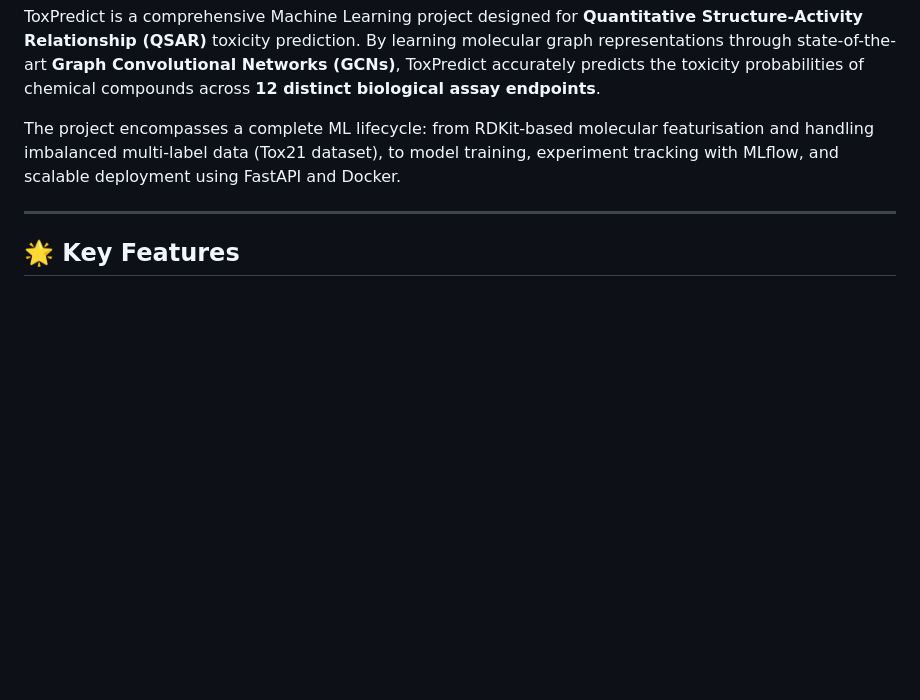
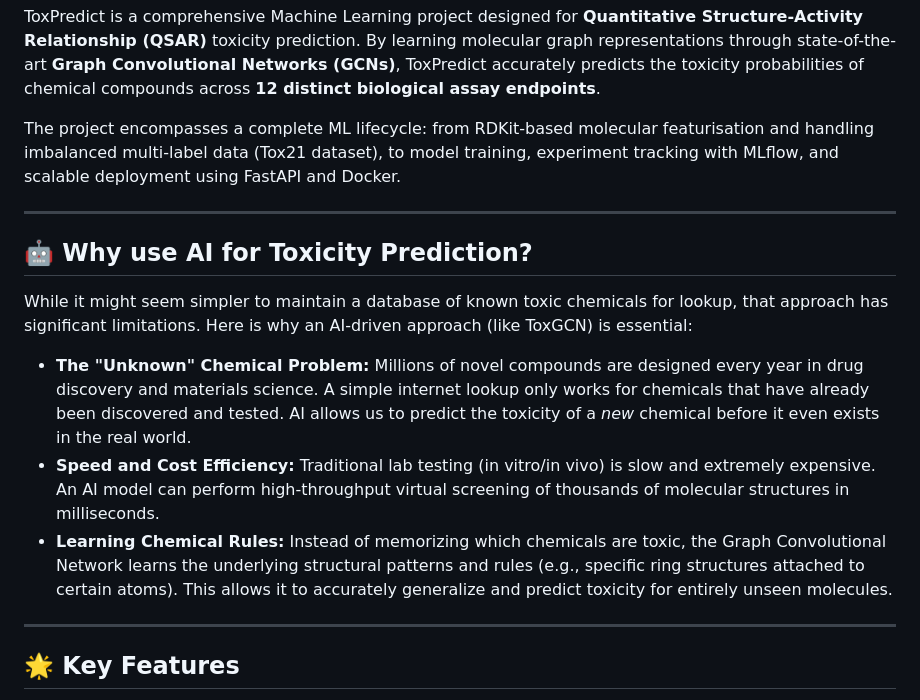
Before and after one commit to MuhammadUsama9/ToxPredict, a Markdown page: README.md, the part around the change. Drawn GitHub-style; blank space fills up the shorter version.

Commit message:
docs: Add rationale for using AI in toxicity prediction

```diff
--- a/README.md
+++ b/README.md
@@ -8,6 +8,16 @@
 ToxPredict is a comprehensive Machine Learning project designed for **Quantitative Structure-Activity Relationship (QSAR)** toxicity prediction. By learning molecular graph representations through state-of-the-art **Graph Convolutional Networks (GCNs)**, ToxPredict accurately predicts the toxicity probabilities of chemical compounds across **12 distinct biological assay endpoints**.
 
 The project encompasses a complete ML lifecycle: from RDKit-based molecular featurisation and handling imbalanced multi-label data (Tox21 dataset), to model training, experiment tracking with MLflow, and scalable deployment using FastAPI and Docker.
+
+---
+
+## 🤖 Why use AI for Toxicity Prediction?
+
+While it might seem simpler to maintain a database of known toxic chemicals for lookup, that approach has significant limitations. Here is why an AI-driven approach (like ToxGCN) is essential:
+
+- **The "Unknown" Chemical Problem:** Millions of novel compounds are designed every year in drug discovery and materials science. A simple internet lookup only works for chemicals that have already been discovered and tested. AI allows us to predict the toxicity of a *new* chemical before it even exists in the real world.
+- **Speed and Cost Efficiency:** Traditional lab testing (in vitro/in vivo) is slow and extremely expensive. An AI model can perform high-throughput virtual screening of thousands of molecular structures in milliseconds.
+- **Learning Chemical Rules:** Instead of memorizing which chemicals are toxic, the Graph Convolutional Network learns the underlying structural patterns and rules (e.g., specific ring structures attached to certain atoms). This allows it to accurately generalize and predict toxicity for entirely unseen molecules.
 
 ---
 
```
